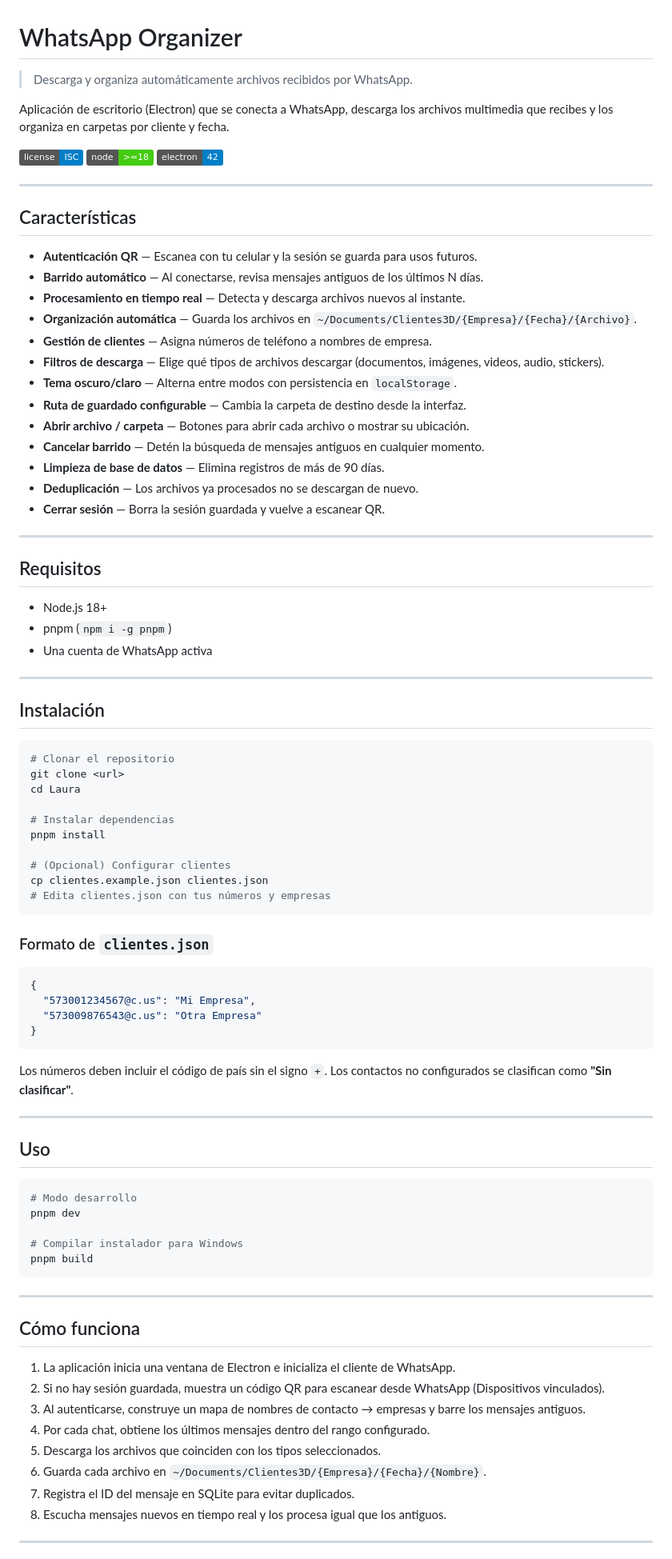
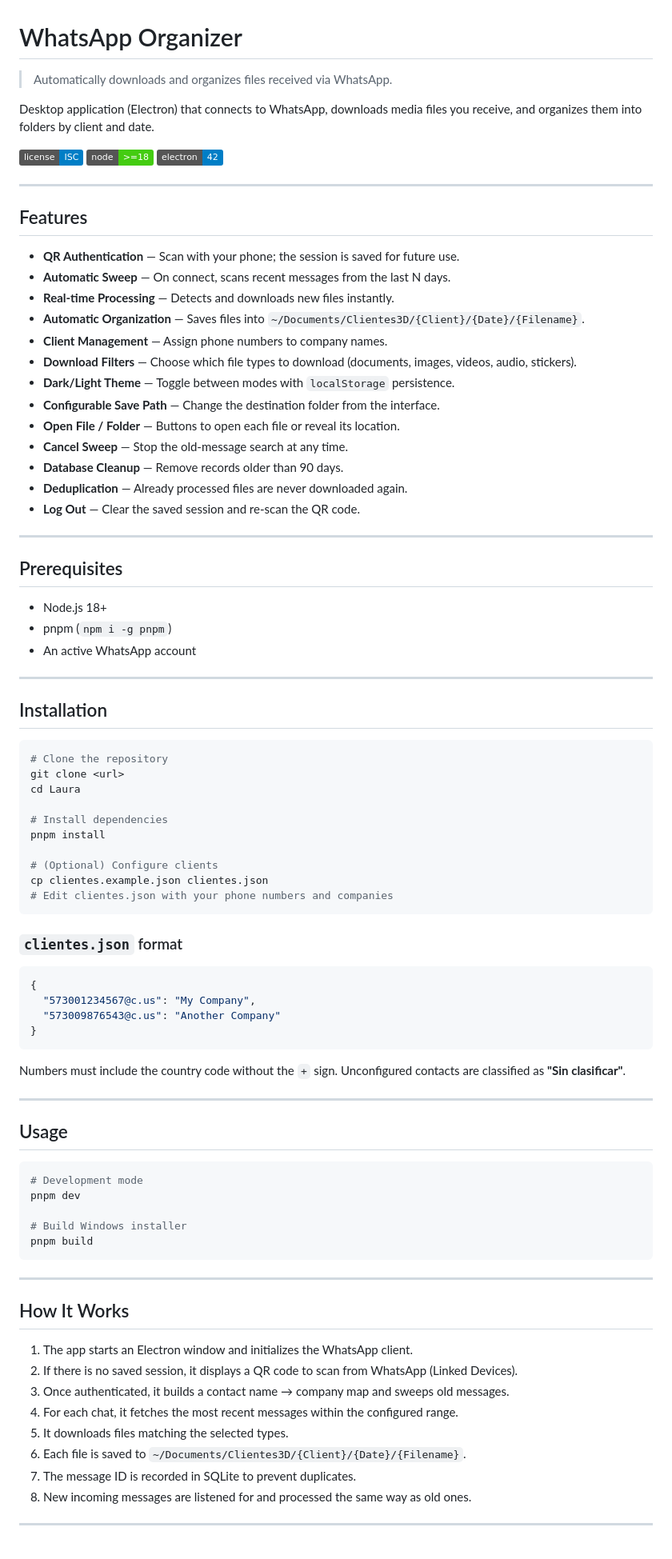
Before and after one commit to Choklitos21/whatsapp-organizer, a Markdown page: README.md, the part around one of its changes. Shown at 80% size. Drawn GitHub-style; badges without logos.

````diff
--- a/README.md
+++ b/README.md
@@ -1,8 +1,8 @@
 # WhatsApp Organizer
 
-> Descarga y organiza automáticamente archivos recibidos por WhatsApp.
+> Automatically downloads and organizes files received via WhatsApp.
 
-Aplicación de escritorio (Electron) que se conecta a WhatsApp, descarga los archivos multimedia que recibes y los organiza en carpetas por cliente y fecha.
+Desktop application (Electron) that connects to WhatsApp, downloads media files you receive, and organizes them into folders by client and date.
 
 ![License](https://img.shields.io/badge/license-ISC-blue)
 ![Node](https://img.shields.io/badge/node-%3E%3D18-brightgreen)
@@ -10,82 +10,82 @@ Aplicación de escritorio (Electron) que se conecta a WhatsApp, descarga los arc
 
 ---
 
-## Características
+## Features
 
-- **Autenticación QR** — Escanea con tu celular y la sesión se guarda para usos futuros.
-- **Barrido automático** — Al conectarse, revisa mensajes antiguos de los últimos N días.
-- **Procesamiento en tiempo real** — Detecta y descarga archivos nuevos al instante.
-- **Organización automática** — Guarda los archivos en `~/Documents/Clientes3D/{Empresa}/{Fecha}/{Archivo}`.
-- **Gestión de clientes** — Asigna números de teléfono a nombres de empresa.
-- **Filtros de descarga** — Elige qué tipos de archivos descargar (documentos, imágenes, videos, audio, stickers).
-- **Tema oscuro/claro** — Alterna entre modos con persistencia en `localStorage`.
-- **Ruta de guardado configurable** — Cambia la carpeta de destino desde la interfaz.
-- **Abrir archivo / carpeta** — Botones para abrir cada archivo o mostrar su ubicación.
-- **Cancelar barrido** — Detén la búsqueda de mensajes antiguos en cualquier momento.
-- **Limpieza de base de datos** — Elimina registros de más de 90 días.
-- **Deduplicación** — Los archivos ya procesados no se descargan de nuevo.
-- **Cerrar sesión** — Borra la sesión guardada y vuelve a escanear QR.
+- **QR Authentication** — Scan with your phone; the session is saved for future use.
+- **Automatic Sweep** — On connect, scans recent messages from the last N days.
+- **Real-time Processing** — Detects and downloads new files instantly.
+- **Automatic Organization** — Saves files into `~/Documents/Clientes3D/{Client}/{Date}/{Filename}`.
+- **Client Management** — Assign phone numbers to company names.
+- **Download Filters** — Choose which file types to download (documents, images, videos, audio, stickers).
+- **Dark/Light Theme** — Toggle between modes with `localStorage` persistence.
+- **Configurable Save Path** — Change the destination folder from the interface.
+- **Open File / Folder** — Buttons to open each file or reveal its location.
+- **Cancel Sweep** — Stop the old-message search at any time.
+- **Database Cleanup** — Remove records older than 90 days.
+- **Deduplication** — Already processed files are never downloaded again.
+- **Log Out** — Clear the saved session and re-scan the QR code.
 
 ---
 
-## Requisitos
+## Prerequisites
 
 - Node.js 18+
 - pnpm (`npm i -g pnpm`)
-- Una cuenta de WhatsApp activa
+- An active WhatsApp account
 
 ---
 
-## Instalación
+## Installation
 
 ```bash
-# Clonar el repositorio
+# Clone the repository
 git clone <url>
 cd Laura
 
-# Instalar dependencias
+# Install dependencies
 pnpm install
 
-# (Opcional) Configurar clientes
+# (Optional) Configure clients
 cp clientes.example.json clientes.json
-# Edita clientes.json con tus números y empresas
+# Edit clientes.json with your phone numbers and companies
 ```
 
-### Formato de `clientes.json`
+### `clientes.json` format
 
 ```json
 {
-  "573001234567@c.us": "Mi Empresa",
-  "573009876543@c.us": "Otra Empresa"
+  "573001234567@c.us": "My Company",
+  "573009876543@c.us": "Another Company"
 }
 ```
 
-Los números deben incluir el código de país sin el signo `+`. Los contactos no configurados se clasifican como **"Sin clasificar"**.
+Numbers must include the country code without the `+` sign. Unconfigured contacts are classified as **"Sin clasificar"**.
 
 ---
 
-## Uso
+## Usage
 
 ```bash
-# Modo desarrollo
+# Development mode
 pnpm dev
 
-# Compilar instalador para Windows
+# Build Windows installer
 pnpm build
 ```
 
 ---
 
-## Cómo funciona
+## How It Works
 
-1. La aplicación inicia una ventana de Electron e inicializa el cliente de WhatsApp.
-2. Si no hay sesión guardada, muestra un código QR para escanear desde WhatsApp (Dispositivos vinculados).
-3. Al autenticarse, construye un mapa de nombres de contacto → empresas y barre los mensajes antiguos.
-4. Por cada chat, obtiene los últimos mensajes dentro del rango configurado.
-5. Descarga los archivos que coinciden con los tipos seleccionados.
-6. Guarda cada archivo en `~/Documents/Clientes3D/{Empresa}/{Fecha}/{Nombre}`.
-7. Registra el ID del mensaje en SQLite para evitar duplicados.
-8. Escucha mensajes nuevos en tiempo real y los procesa igual que los antiguos.
+1. The app starts an Electron window and initializes the WhatsApp client.
+2. If there is no saved session, it displays a QR code to scan from WhatsApp (Linked Devices).
+3. Once authenticated, it builds a contact name → company map and sweeps old messages.
+4. For each chat, it fetches the most recent messages within the configured range.
+5. It downloads files matching the selected types.
+6. Each file is saved to `~/Documents/Clientes3D/{Client}/{Date}/{Filename}`.
+7. The message ID is recorded in SQLite to prevent duplicates.
+8. New incoming messages are listened for and processed the same way as old ones.
 
 ---
 
````
Also changed, not shown: other parts of README.md (+66 -66 lines).
